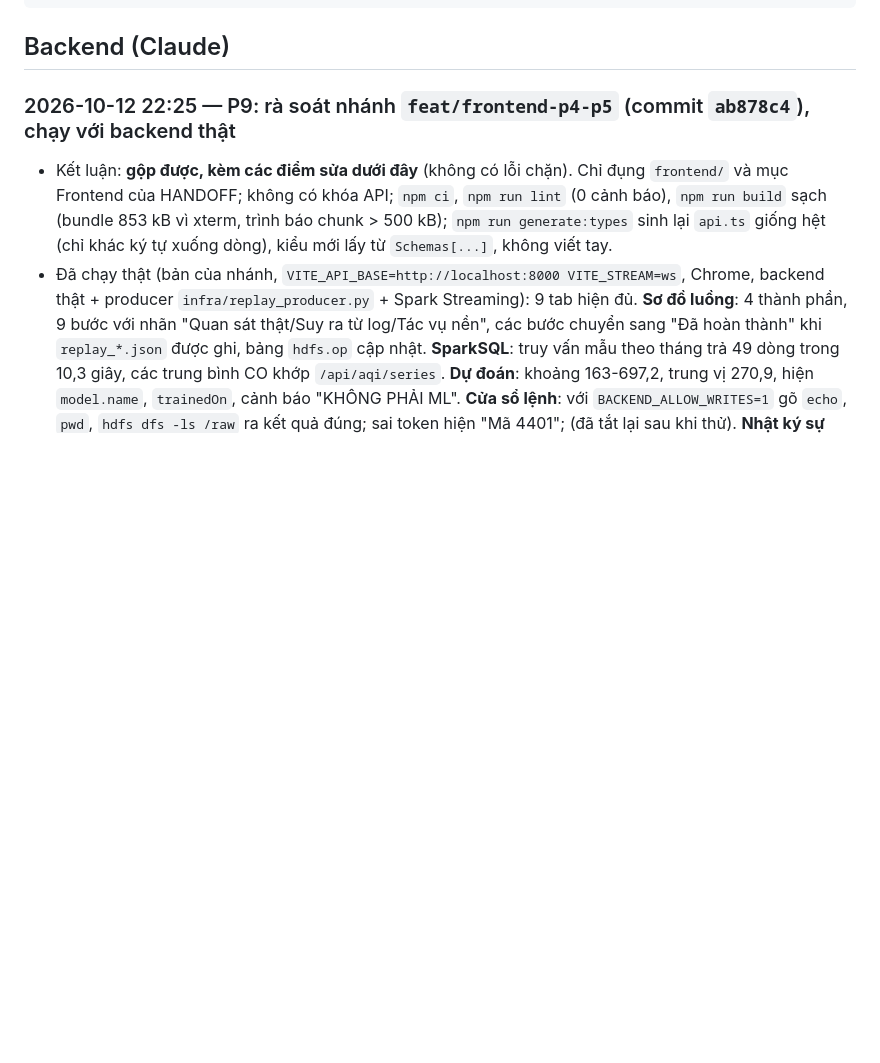
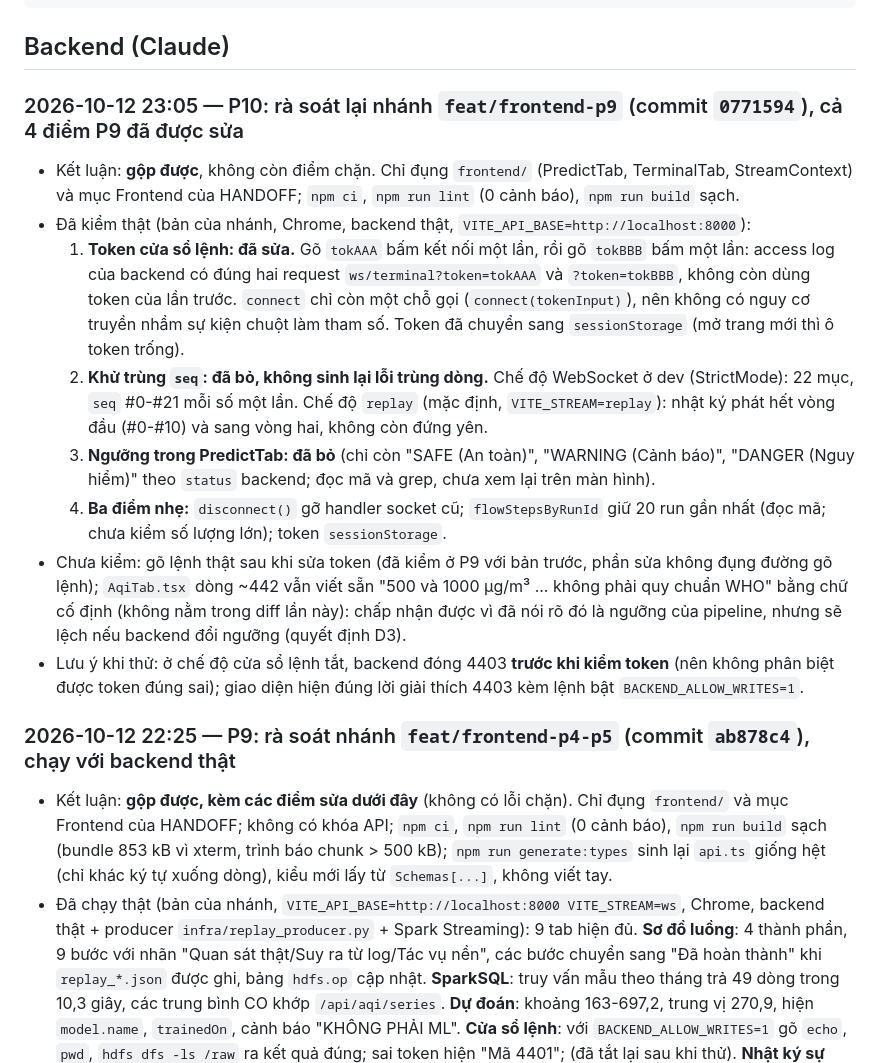
Before and after one commit to trongv2310/BigData, a Markdown page: docs/HANDOFF.md, the part around the change. Drawn GitHub-style; blank space fills up the shorter version.

Commit message:
docs: ghi ket qua ra soat lai feat/frontend-p9 (P10)
Co-Authored-By: Claude Sonnet 5.5 <noreply@anthropic.com>

````diff
--- a/docs/HANDOFF.md
+++ b/docs/HANDOFF.md
@@ -14,6 +14,16 @@ Mẫu:
 ```
 
 ## Backend (Claude)
+
+### 2026-10-12 23:05 — P10: rà soát lại nhánh `feat/frontend-p9` (commit `0771594`), cả 4 điểm P9 đã được sửa
+- Kết luận: **gộp được**, không còn điểm chặn. Chỉ đụng `frontend/` (PredictTab, TerminalTab, StreamContext) và mục Frontend của HANDOFF; `npm ci`, `npm run lint` (0 cảnh báo), `npm run build` sạch.
+- Đã kiểm thật (bản của nhánh, Chrome, backend thật, `VITE_API_BASE=http://localhost:8000`):
+  1. **Token cửa sổ lệnh: đã sửa.** Gõ `tokAAA` bấm kết nối một lần, rồi gõ `tokBBB` bấm một lần: access log của backend có đúng hai request `ws/terminal?token=tokAAA` và `?token=tokBBB`, không còn dùng token của lần trước. `connect` chỉ còn một chỗ gọi (`connect(tokenInput)`), nên không có nguy cơ truyền nhầm sự kiện chuột làm tham số. Token đã chuyển sang `sessionStorage` (mở trang mới thì ô token trống).
+  2. **Khử trùng `seq`: đã bỏ, không sinh lại lỗi trùng dòng.** Chế độ WebSocket ở dev (StrictMode): 22 mục, `seq` #0-#21 mỗi số một lần. Chế độ `replay` (mặc định, `VITE_STREAM=replay`): nhật ký phát hết vòng đầu (#0-#10) và sang vòng hai, không còn đứng yên.
+  3. **Ngưỡng trong PredictTab: đã bỏ** (chỉ còn "SAFE (An toàn)", "WARNING (Cảnh báo)", "DANGER (Nguy hiểm)" theo `status` backend; đọc mã và grep, chưa xem lại trên màn hình).
+  4. **Ba điểm nhẹ:** `disconnect()` gỡ handler socket cũ; `flowStepsByRunId` giữ 20 run gần nhất (đọc mã; chưa kiểm số lượng lớn); token `sessionStorage`.
+- Chưa kiểm: gõ lệnh thật sau khi sửa token (đã kiểm ở P9 với bản trước, phần sửa không đụng đường gõ lệnh); `AqiTab.tsx` dòng ~442 vẫn viết sẵn "500 và 1000 µg/m³ ... không phải quy chuẩn WHO" bằng chữ cố định (không nằm trong diff lần này): chấp nhận được vì đã nói rõ đó là ngưỡng của pipeline, nhưng sẽ lệch nếu backend đổi ngưỡng (quyết định D3).
+- Lưu ý khi thử: ở chế độ cửa sổ lệnh tắt, backend đóng 4403 **trước khi kiểm token** (nên không phân biệt được token đúng sai); giao diện hiện đúng lời giải thích 4403 kèm lệnh bật `BACKEND_ALLOW_WRITES=1`.
 
 ### 2026-10-12 22:25 — P9: rà soát nhánh `feat/frontend-p4-p5` (commit `ab878c4`), chạy với backend thật
 - Kết luận: **gộp được, kèm các điểm sửa dưới đây** (không có lỗi chặn). Chỉ đụng `frontend/` và mục Frontend của HANDOFF; không có khóa API; `npm ci`, `npm run lint` (0 cảnh báo), `npm run build` sạch (bundle 853 kB vì xterm, trình báo chunk > 500 kB); `npm run generate:types` sinh lại `api.ts` giống hệt (chỉ khác ký tự xuống dòng), kiểu mới lấy từ `Schemas[...]`, không viết tay.
````
